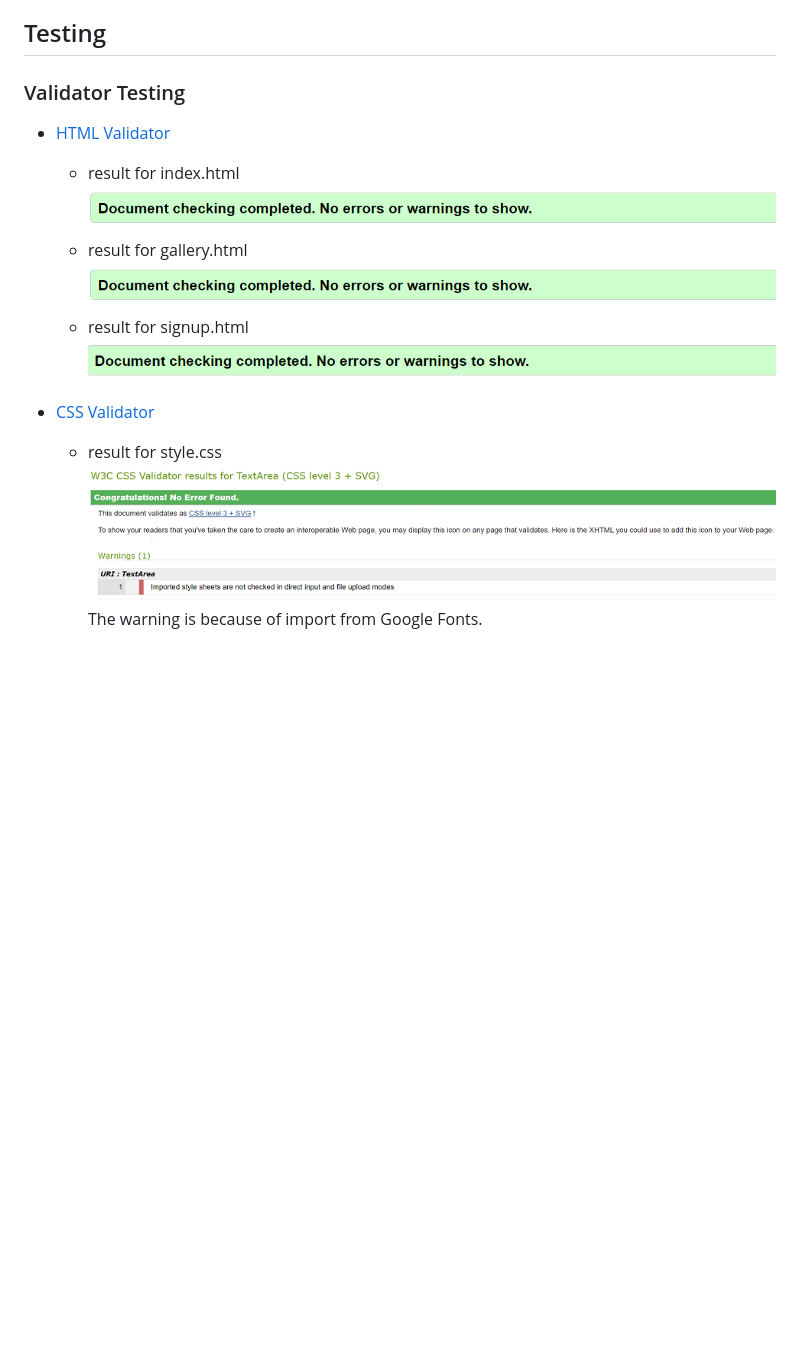
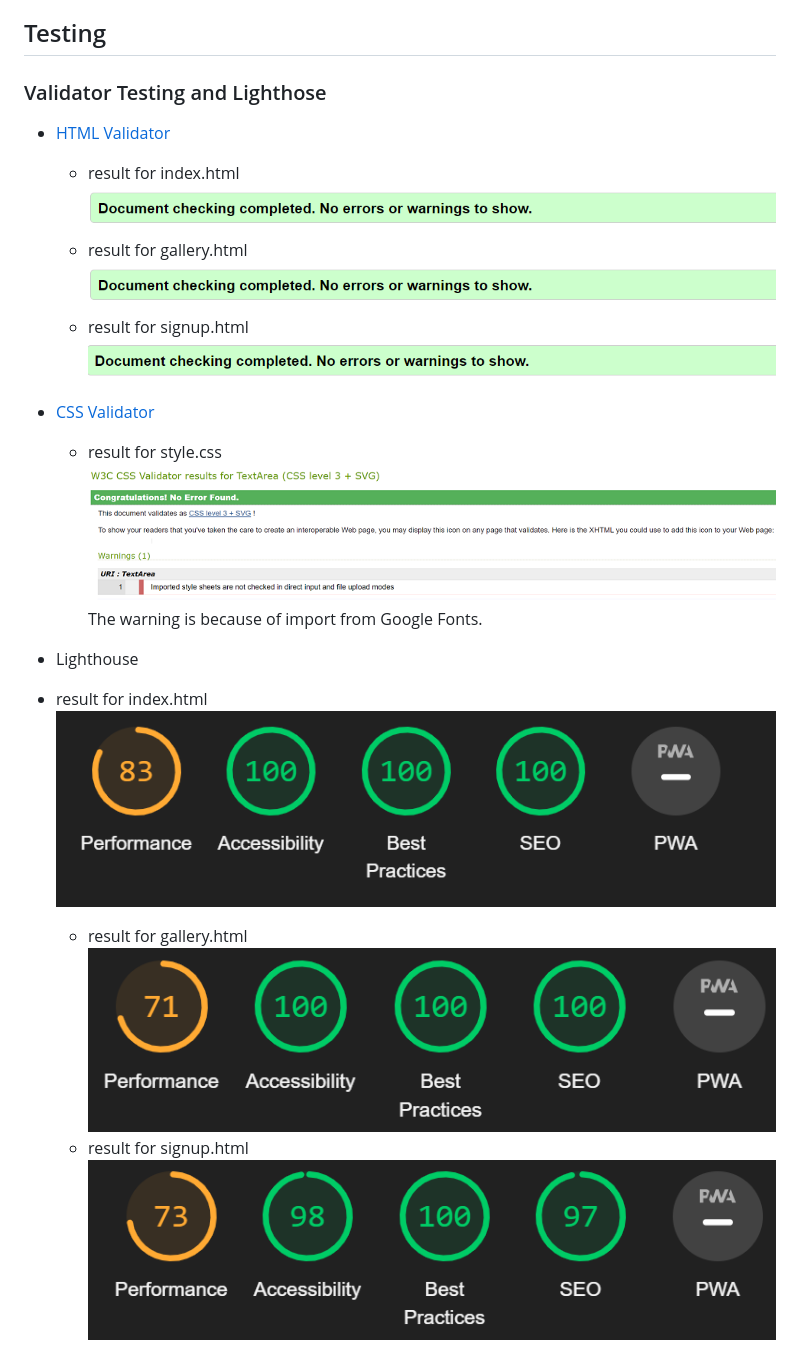
Before and after one commit to aksurcos/project-1, a Markdown page: README.md, the part around the change printed below. Drawn GitHub-style; pictures changed too: documentation/validation/gallerylh.png (added), documentation/validation/homelh.png (added), documentation/validation/signuplh.png (added); blank space fills up the shorter version.

```diff
--- a/README.md
+++ b/README.md
@@ -81,7 +81,7 @@ Cards looking for Galaxy Fold
 
 ## Testing
 
-### Validator Testing
+### Validator Testing and Lighthose
 
 - [HTML Validator](https://validator.w3.org/)
 
@@ -97,3 +97,12 @@ Cards looking for Galaxy Fold
     - result for style.css
       ![CSS results 1](documentation/validation/cssvalidation1.png)
     The warning is because of import from Google Fonts.
+
+- Lighthouse
+
+- result for index.html
+      ![lighthouse results index](documentation/validation/homelh.png)
+    - result for gallery.html
+      ![lighthose results menu](documentation/validation/gallerylh.png)
+    - result for signup.html
+      ![lighthose results contact](documentation/validation/signuplh.png)
```
Also changed, not shown: other parts of README.md (+2 -2 lines).
